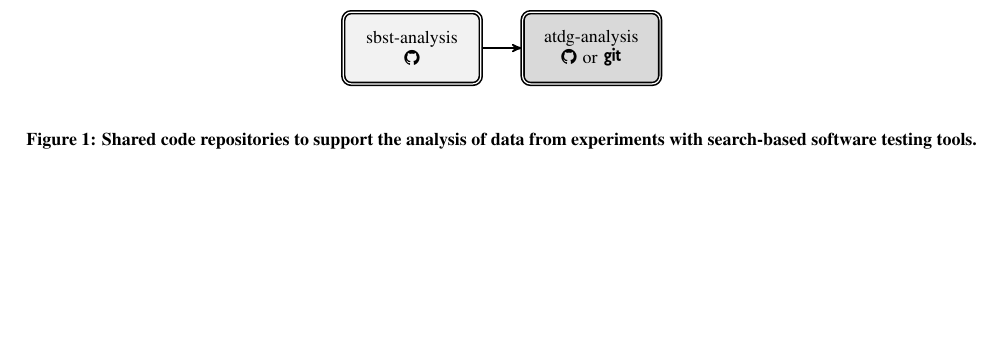
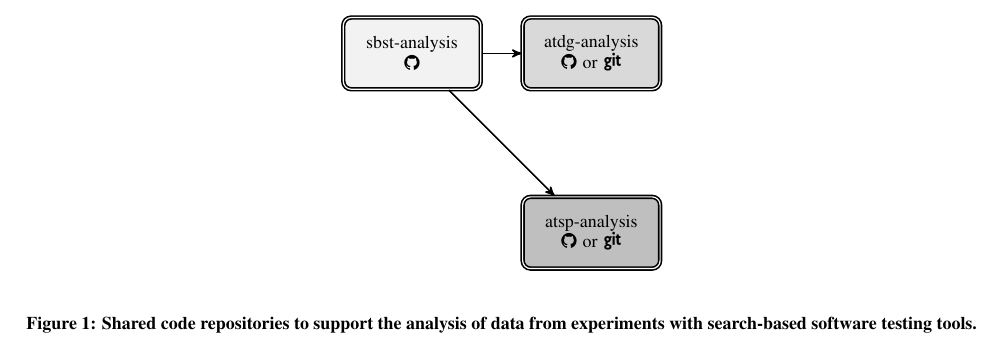
Before and after one commit to gkapfham/sbst2016-paper, a LaTeX paper (sbst2016.tex, which reads figures/statistical_repositories.tex): part of page 2 of 2, cut so that both start at the same text, the shorter picture padded with empty space. Compiled offline with pdfLaTeX.

Commit message:
Adding in more nodes, but the formatting of statistical_repositories is not very good.

```diff
--- a/figures/statistical_repositories.tex
+++ b/figures/statistical_repositories.tex
@@ -9,6 +9,7 @@
 
     \tikzstyle{repository} = [rectangle, draw, thick, double, fill=gray!10, text width=7em, text centered, rounded corners, minimum height=4em]
     \tikzstyle{repository-atdg} = [rectangle, draw, thick, double, fill=gray!30, text width=7em, text centered, rounded corners, minimum height=4em]
+    \tikzstyle{repository-atsp} = [rectangle, draw, thick, double, fill=gray!50, text width=7em, text centered, rounded corners, minimum height=4em]
 
     % SECTION: Define the line styles
 
@@ -21,9 +22,11 @@
       % NODE: sbst-analysis R package
       \node [repository] (sbst-analysis) {sbst-analysis \\ \faGithub};
       \node [repository-atdg, right of=sbst-analysis] (atdg-analysis) {atdg-analysis \\ \faGithub~or \faGit};
+      \node [repository-atsp, below of=atdg-analysis] (atsp-analysis) {atsp-analysis \\ \faGithub~or \faGit};
 
       % SECTION: Create all of the paths between the nodes
       \path [line] (sbst-analysis) -- (atdg-analysis);
+      \path [line] (sbst-analysis) -- (atsp-analysis);
 
     \end{tikzpicture}
 
```
